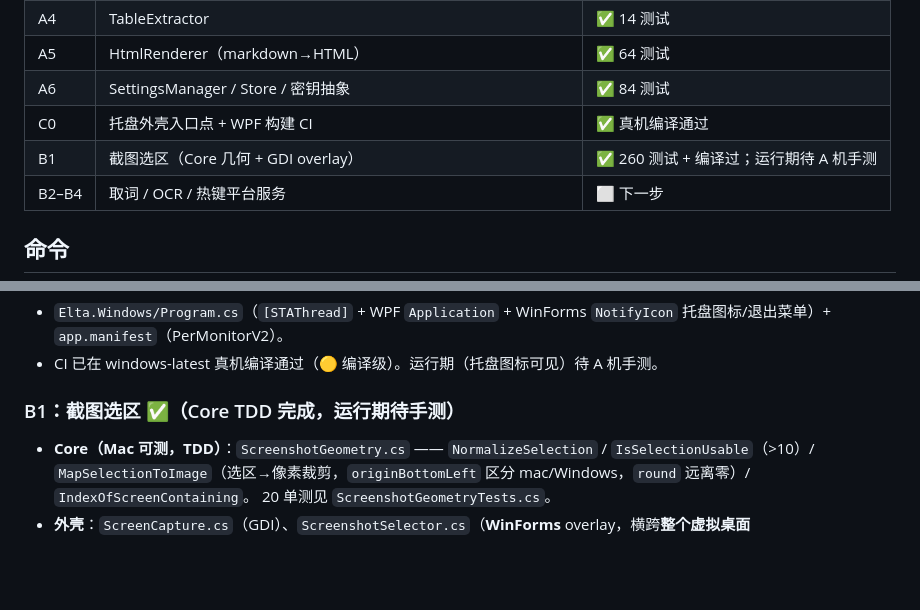
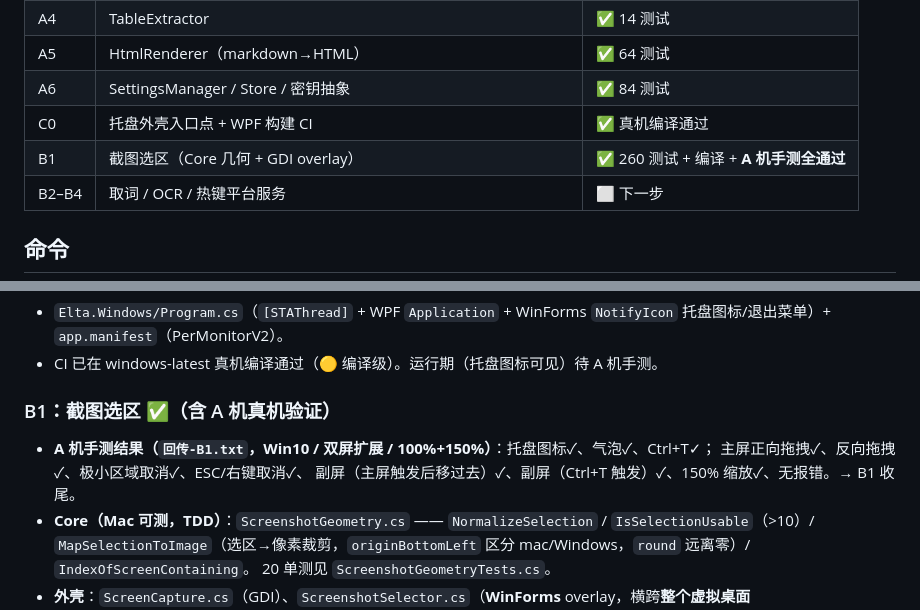
Before and after one commit to liuxiaominglove/elta, a Markdown page: windows/NOTES.md, 2 parts joined by grey strips. Rendered like a GitHub page; blank space fills up the shorter version.

Commit message:
docs(windows): B1 A 机真机手测全通过（含副屏双触发 + 150%）

```diff
--- a/windows/NOTES.md
+++ b/windows/NOTES.md
@@ -19,7 +19,7 @@
 | A5 | HtmlRenderer（markdown→HTML） | ✅ 64 测试 |
 | A6 | SettingsManager / Store / 密钥抽象 | ✅ 84 测试 |
 | C0 | 托盘外壳入口点 + WPF 构建 CI | ✅ 真机编译通过 |
-| B1 | 截图选区（Core 几何 + GDI overlay） | ✅ 260 测试 + 编译过；运行期待 A 机手测 |
+| B1 | 截图选区（Core 几何 + GDI overlay） | ✅ 260 测试 + 编译 + **A 机手测全通过** |
 | B2–B4 | 取词 / OCR / 热键平台服务 | ⬜ 下一步 |
 
 ## 命令
@@ -70,7 +70,10 @@ windows/
 - `Elta.Windows/Program.cs`（`[STAThread]` + WPF `Application` + WinForms `NotifyIcon` 托盘图标/退出菜单）+ `app.manifest`（PerMonitorV2）。
 - CI 已在 windows-latest 真机编译通过（🟡 编译级）。运行期（托盘图标可见）待 A 机手测。
 
-### B1：截图选区 ✅（Core TDD 完成，运行期待手测）
+### B1：截图选区 ✅（含 A 机真机验证）
+- **A 机手测结果（`回传-B1.txt`，Win10 / 双屏扩展 / 100%+150%）**：托盘图标✓、气泡✓、Ctrl+T✓；
+  主屏正向拖拽✓、反向拖拽✓、极小区域取消✓、ESC/右键取消✓、
+  副屏（主屏触发后移过去）✓、副屏（Ctrl+T 触发）✓、150% 缩放✓、无报错。→ B1 收尾。
 - **Core（Mac 可测，TDD）**：`ScreenshotGeometry.cs` —— `NormalizeSelection` / `IsSelectionUsable`（>10）/
   `MapSelectionToImage`（选区→像素裁剪，`originBottomLeft` 区分 mac/Windows，`round` 远离零）/ `IndexOfScreenContaining`。
   20 单测见 `ScreenshotGeometryTests.cs`。
```
